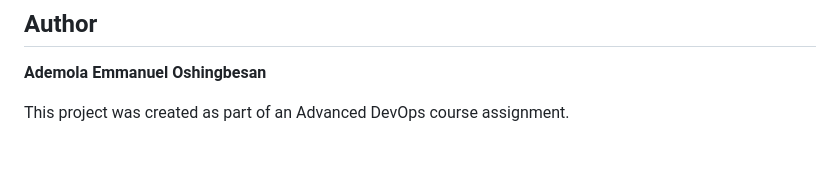
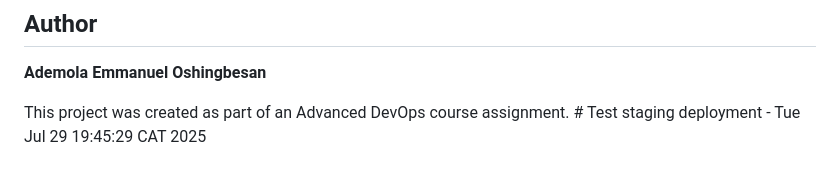
Before and after one commit to aoshingbesan/taskflow, a Markdown page: README.md, the part around the change. Rendered like a GitHub page.

Commit message:
Test staging deployment pipeline

```diff
--- a/README.md
+++ b/README.md
@@ -443,4 +443,4 @@ This project is licensed under the MIT License - see the LICENSE file for detail
 
 **Ademola Emmanuel Oshingbesan**
 
-This project was created as part of an Advanced DevOps course assignment.
+This project was created as part of an Advanced DevOps course assignment. # Test staging deployment - Tue Jul 29 19:45:29 CAT 2025
```
